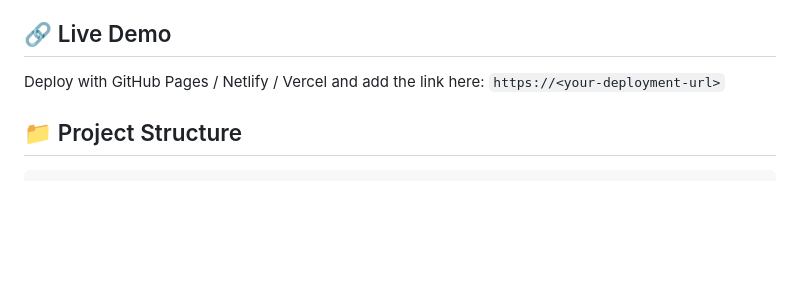
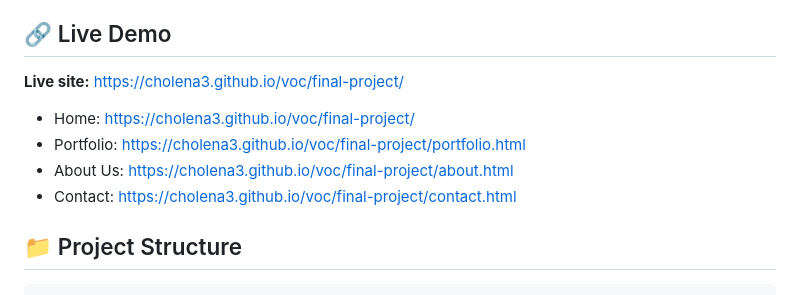
Before and after one commit to Cholena3/voc, a Markdown page: final-project/README.md, the part around the change. Drawn GitHub-style; blank space fills up the shorter version.

Commit message:
Add live deployment URL to README

```diff
--- a/final-project/README.md
+++ b/final-project/README.md
@@ -4,8 +4,12 @@ A fully responsive, multi-page website for **Editkaro.in**, a social media marke
 
 ## 🔗 Live Demo
 
-Deploy with GitHub Pages / Netlify / Vercel and add the link here:
-`https://<your-deployment-url>`
+**Live site:** [https://cholena3.github.io/voc/final-project/](https://cholena3.github.io/voc/final-project/)
+
+- Home: https://cholena3.github.io/voc/final-project/
+- Portfolio: https://cholena3.github.io/voc/final-project/portfolio.html
+- About Us: https://cholena3.github.io/voc/final-project/about.html
+- Contact: https://cholena3.github.io/voc/final-project/contact.html
 
 ## 📁 Project Structure
 
```
